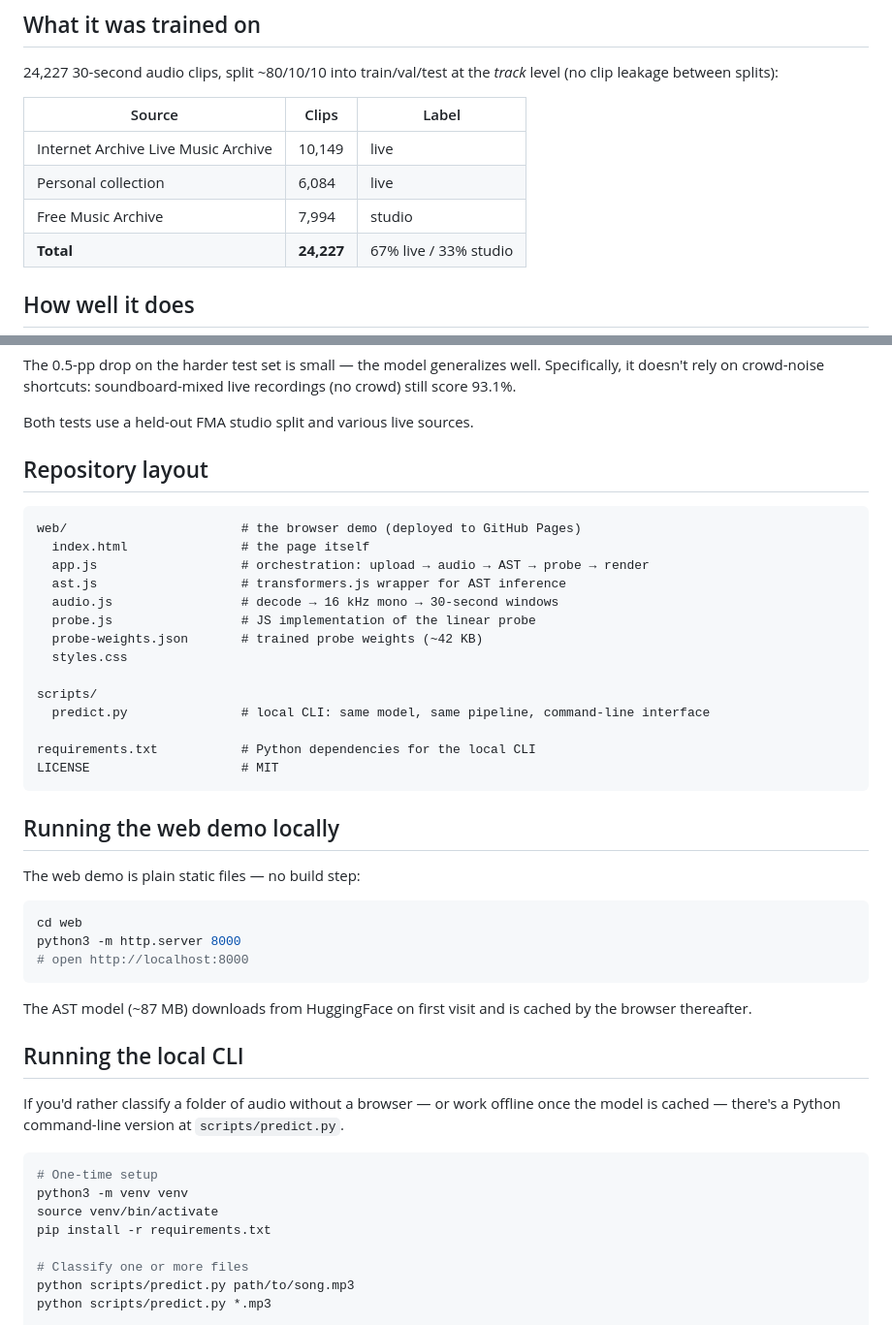
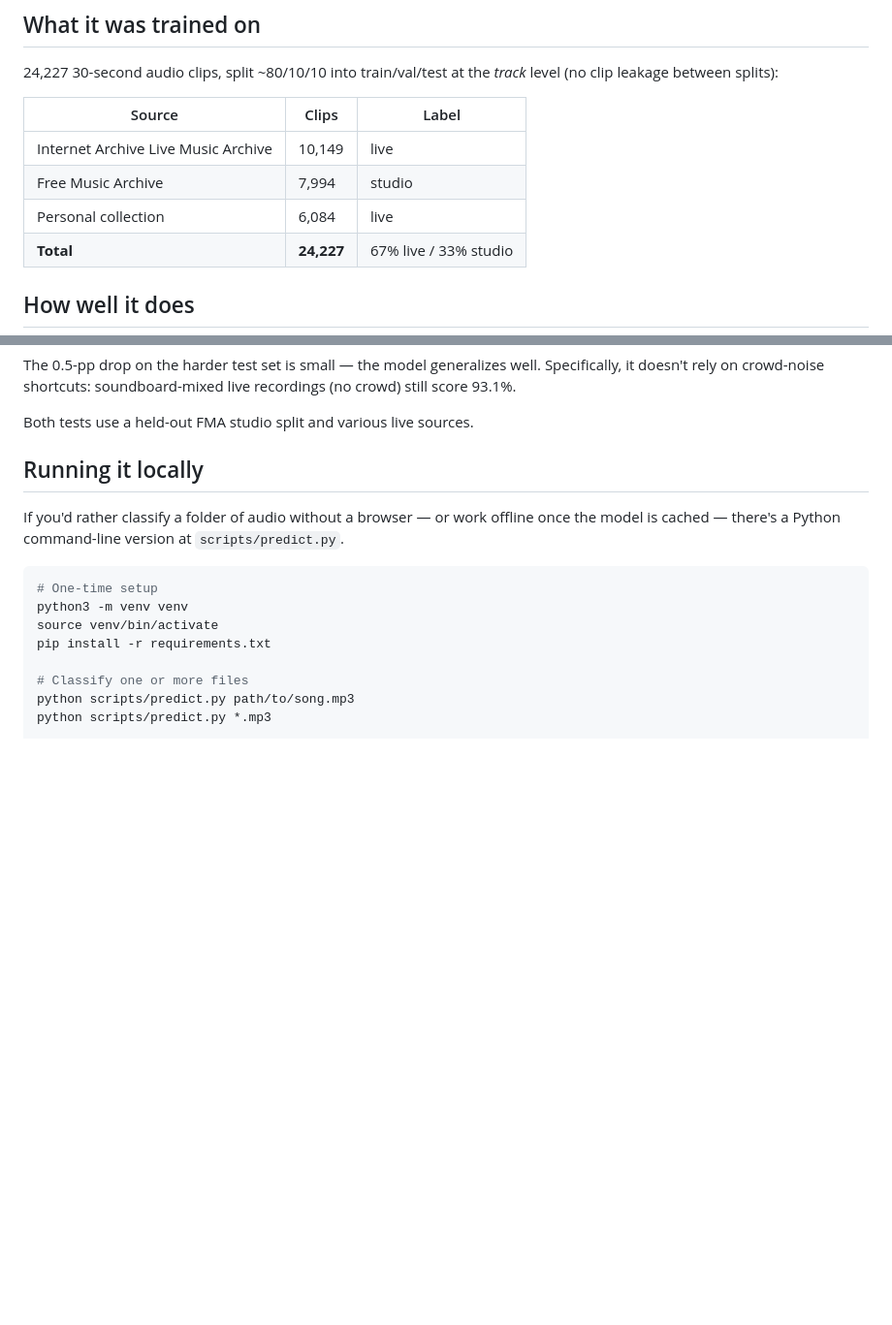
Before and after one commit to ziipo/LiveAudioClassifier, a Markdown page: README.md, 2 parts joined by grey strips. Shown at 97% size. Rendered like a GitHub page; blank space fills up the shorter version.

Commit message:
Drop redundant "Running the web demo locally" README section
The GitHub Pages deployment serves the exact same files as
\`python3 -m http.server\` from web/ — the only reason to run it
locally is to develop changes to the page itself, which is not
something users need documented. The CLI section ("Running it
locally", renamed from "Running the local CLI") is the only
local-use path that gives users something they cannot get from the
hosted page.

````diff
--- a/README.md
+++ b/README.md
@@ -22,8 +22,8 @@ The probe weights live at [`web/probe-weights.json`](web/probe-weights.json) (~4
 | Source | Clips | Label |
 |---|---|---|
 | Internet Archive Live Music Archive | 10,149 | live |
+| Free Music Archive | 7,994 | studio |
 | Personal collection | 6,084 | live |
-| Free Music Archive | 7,994 | studio |
 | **Total** | **24,227** | 67% live / 33% studio |
 
 ## How well it does
@@ -37,38 +37,7 @@ The 0.5-pp drop on the harder test set is small — the model generalizes well.
 
 Both tests use a held-out FMA studio split and various live sources.
 
-## Repository layout
-
-```
-web/                       # the browser demo (deployed to GitHub Pages)
-  index.html               # the page itself
-  app.js                   # orchestration: upload → audio → AST → probe → render
-  ast.js                   # transformers.js wrapper for AST inference
-  audio.js                 # decode → 16 kHz mono → 30-second windows
-  probe.js                 # JS implementation of the linear probe
-  probe-weights.json       # trained probe weights (~42 KB)
-  styles.css
-
-scripts/
-  predict.py               # local CLI: same model, same pipeline, command-line interface
-
-requirements.txt           # Python dependencies for the local CLI
-LICENSE                    # MIT
-```
-
-## Running the web demo locally
-
-The web demo is plain static files — no build step:
-
-```bash
-cd web
-python3 -m http.server 8000
-# open http://localhost:8000
-```
-
-The AST model (~87 MB) downloads from HuggingFace on first visit and is cached by the browser thereafter.
-
-## Running the local CLI
+## Running it locally
 
 If you'd rather classify a folder of audio without a browser — or work offline once the model is cached — there's a Python command-line version at `scripts/predict.py`.
 
````
